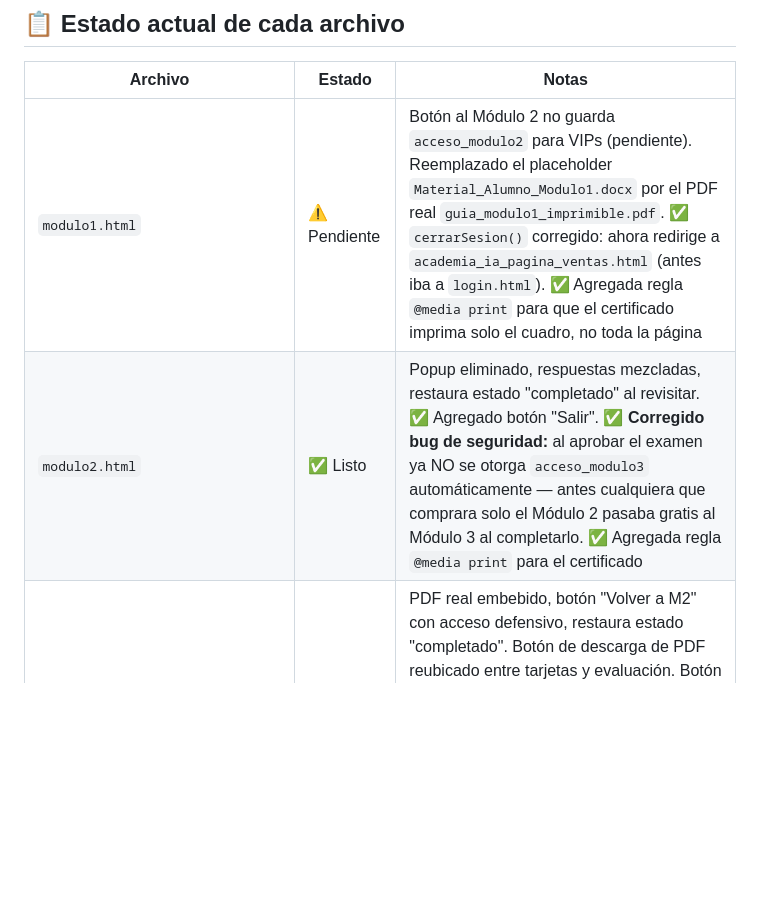
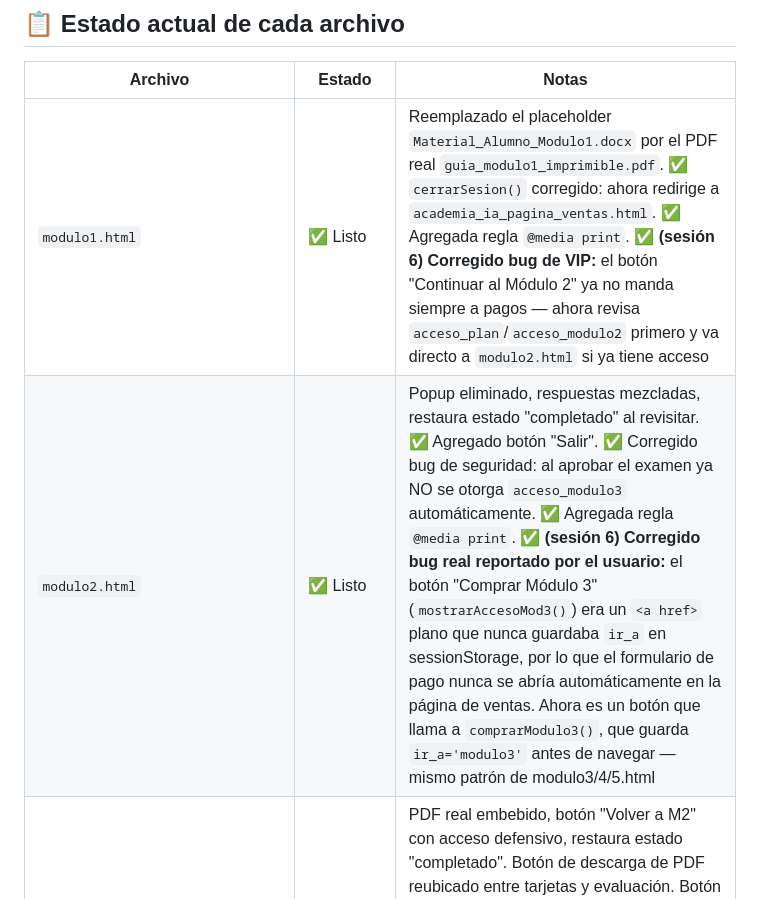
Before and after one commit to srgabarca-del/academia-ia-generaciones, a Markdown page: CLAUDE.md, the part around one of its changes. Rendered like a GitHub page; blank space fills up the shorter version.

```diff
--- a/CLAUDE.md
+++ b/CLAUDE.md
@@ -109,8 +109,8 @@ sessionStorage.setItem('acceso_modulo6', '1');
 ## 📋 Estado actual de cada archivo
 | Archivo | Estado | Notas |
 |---------|--------|-------|
-| `modulo1.html` | ⚠️ Pendiente | Botón al Módulo 2 no guarda `acceso_modulo2` para VIPs (pendiente). Reemplazado el placeholder `Material_Alumno_Modulo1.docx` por el PDF real `guia_modulo1_imprimible.pdf`. ✅ `cerrarSesion()` corregido: ahora redirige a `academia_ia_pagina_ventas.html` (antes iba a `login.html`). ✅ Agregada regla `@media print` para que el certificado imprima solo el cuadro, no toda la página |
-| `modulo2.html` | ✅ Listo | Popup eliminado, respuestas mezcladas, restaura estado "completado" al revisitar. ✅ Agregado botón "Salir". ✅ **Corregido bug de seguridad:** al aprobar el examen ya NO se otorga `acceso_modulo3` automáticamente — antes cualquiera que comprara solo el Módulo 2 pasaba gratis al Módulo 3 al completarlo. ✅ Agregada regla `@media print` para el certificado |
+| `modulo1.html` | ✅ Listo | Reemplazado el placeholder `Material_Alumno_Modulo1.docx` por el PDF real `guia_modulo1_imprimible.pdf`. ✅ `cerrarSesion()` corregido: ahora redirige a `academia_ia_pagina_ventas.html`. ✅ Agregada regla `@media print`. ✅ **(sesión 6) Corregido bug de VIP:** el botón "Continuar al Módulo 2" ya no manda siempre a pagos — ahora revisa `acceso_plan`/`acceso_modulo2` primero y va directo a `modulo2.html` si ya tiene acceso |
+| `modulo2.html` | ✅ Listo | Popup eliminado, respuestas mezcladas, restaura estado "completado" al revisitar. ✅ Agregado botón "Salir". ✅ Corregido bug de seguridad: al aprobar el examen ya NO se otorga `acceso_modulo3` automáticamente. ✅ Agregada regla `@media print`. ✅ **(sesión 6) Corregido bug real reportado por el usuario:** el botón "Comprar Módulo 3" (`mostrarAccesoMod3()`) era un `<a href>` plano que nunca guardaba `ir_a` en sessionStorage, por lo que el formulario de pago nunca se abría automáticamente en la página de ventas. Ahora es un botón que llama a `comprarModulo3()`, que guarda `ir_a='modulo3'` antes de navegar — mismo patrón de modulo3/4/5.html |
 | `modulo3.html` | ✅ Listo | PDF real embebido, botón "Volver a M2" con acceso defensivo, restaura estado "completado". Botón de descarga de PDF reubicado entre tarjetas y evaluación. Botón "Salir" ya estaba. ✅ **Corregido el mismo bug de seguridad:** al aprobar el examen ya NO se otorga `acceso_modulo4` automáticamente (antes decía "FIX 3: Desbloquear Módulo 4 al aprobar", pero en realidad regalaba el módulo). ✅ Agregada regla `@media print` para el certificado |
 | `modulo4.html` | ✅ Listo | JS reparado (sesión 3), botón de descarga, acceso defensivo al volver a M3, restauración de estado completado. ✅ Agregado botón "Salir". ✅ Agregada regla `@media print` para el certificado. Revisado: NO tenía el bug de auto-otorgar acceso al módulo siguiente (ya estaba bien) |
 | `modulo5.html` | ✅ Listo | JS reparado (sesión 3), botón de descarga, acceso defensivo al volver a M4, restauración de estado completado. ✅ Agregado botón "Salir". ✅ Agregada regla `@media print` para el certificado. Revisado: NO tenía el bug de auto-otorgar acceso al módulo siguiente (ya estaba bien) |
```
Also changed, not shown: other parts of CLAUDE.md (+11 -3 lines).
